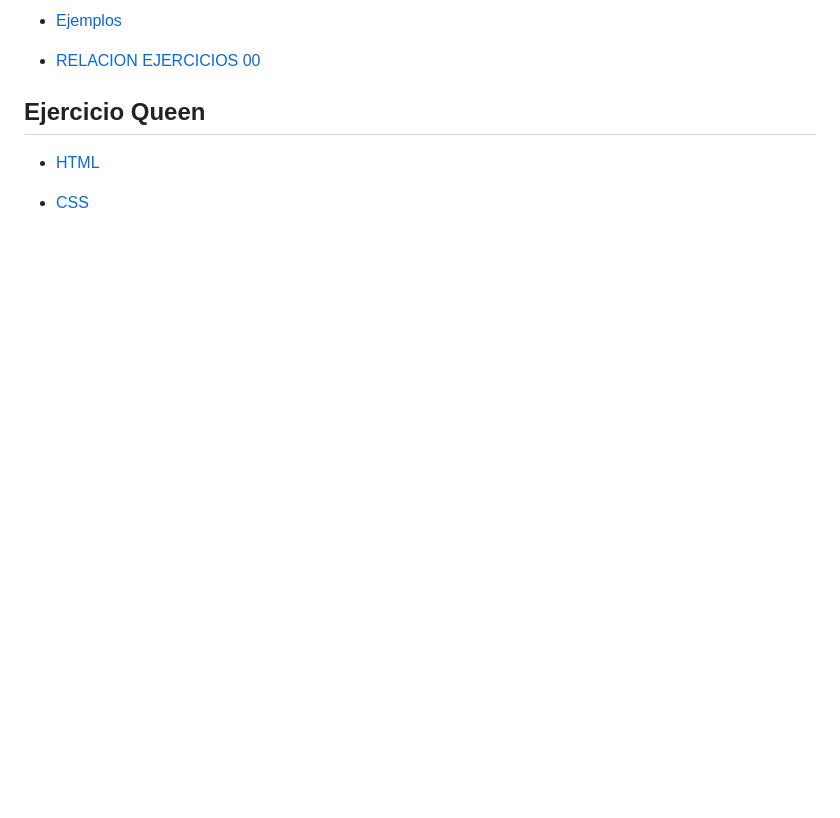
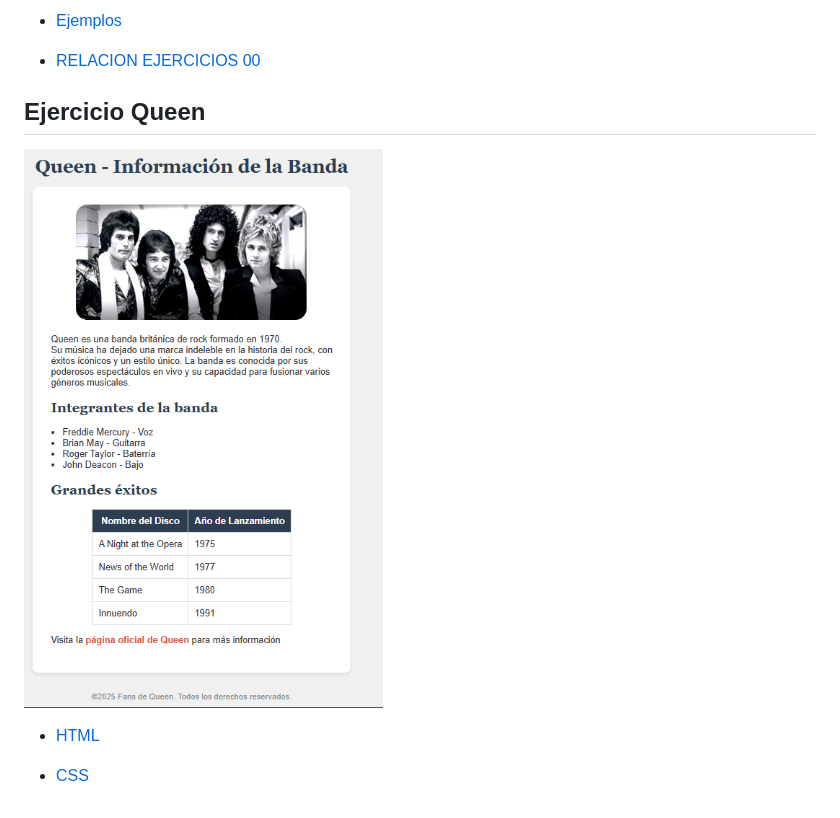
Before and after one commit to TheYinYan/Lenguaje-de-Marca-Unidad-2, a Markdown page: README.md, the part around the change. Rendered like a GitHub page; pictures changed too: Imagenes/Queen.png (added); blank space fills up the shorter version.

Commit message:
Readme Queen 2

```diff
--- a/README.md
+++ b/README.md
@@ -8,6 +8,8 @@
 
 ## Ejercicio Queen
 
+![Imagen](/Imagenes/Queen.png)
+
 - [HTML](/Unidad_2/LMSGI_SamuelRuizMartin_UD01_Practica01/index.html)
 
 - [CSS](/Unidad_2/LMSGI_SamuelRuizMartin_UD01_Practica01/estilos.css)
```
